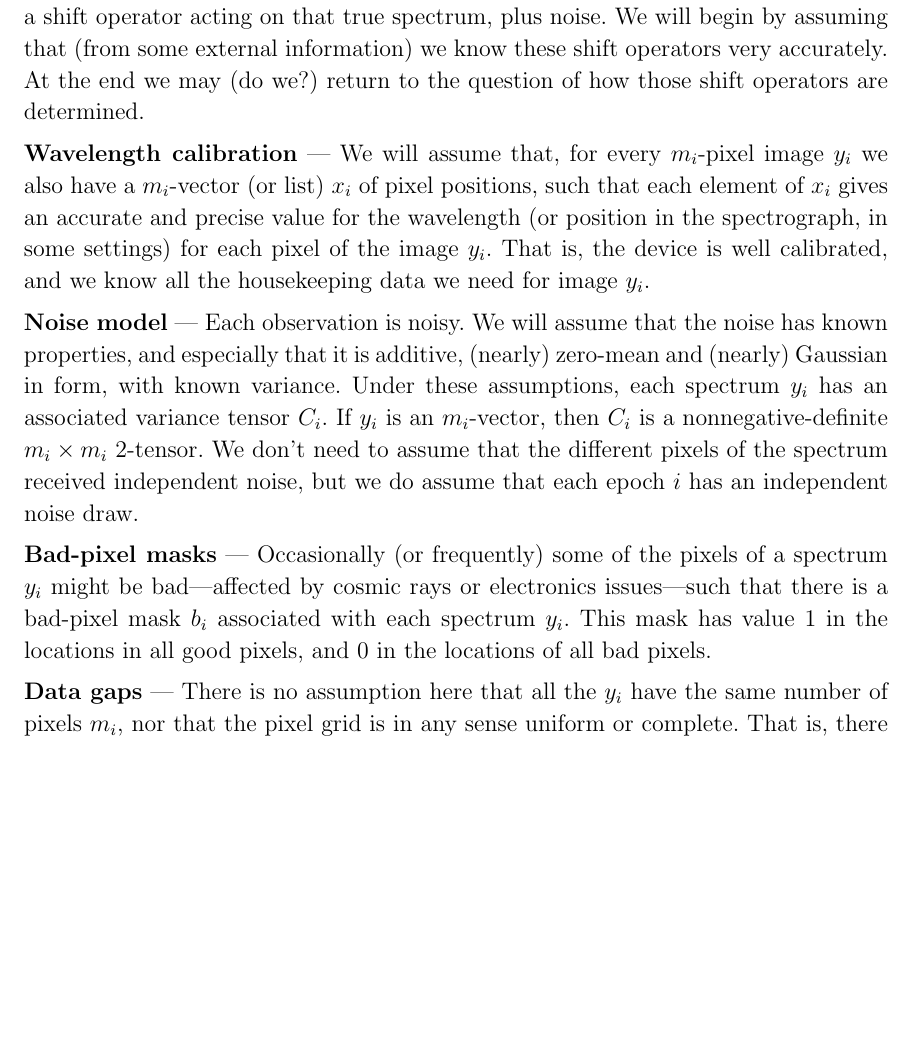
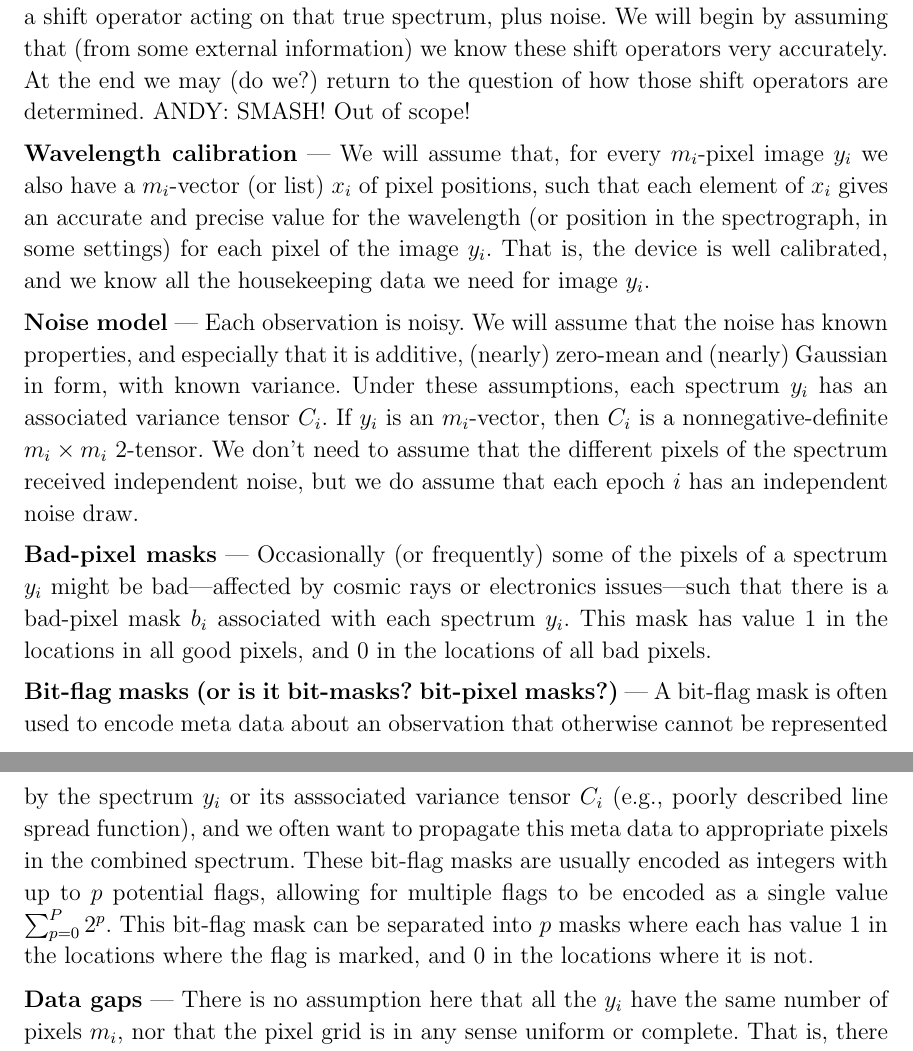
Before and after one commit to davidwhogg/NoDataInterpolation, a LaTeX paper (paper/main.tex): part of page 3 of 14 before the commit and two parts of pages 3 and 4 of 14 after it, the two joined at a grey line, cut so that both start at the same text, the shorter picture padded with empty space. Compiled offline with pdfLaTeX.

Commit message:
add bit-flag mask concept and minor edits to other assumptions

```diff
--- a/paper/main.tex
+++ b/paper/main.tex
@@ -134,7 +135,7 @@ The different observations are made at different relative velocities (star minus
 Because the shifts might be non-linear, the shifts $\Delta x_i$ won't be pure numbers but something more like shift operators.
 That is, if there were a true spectrum $\tilde{y}$, each individual noisy image $y_i$ would be related to that true spectrum by a shift operator acting on that true spectrum, plus noise.
 We will begin by assuming that (from some external information) we know these shift operators very accurately.
-At the end we may (do we?) return to the question of how those shift operators are determined.
+At the end we may (do we?) return to the question of how those shift operators are determined. ANDY: SMASH! Out of scope!
 
 \paragraph{Wavelength calibration}
 We will assume that, for every $m_i$-pixel image $y_i$ we also have a $m_i$-vector (or list) $x_i$ of pixel positions, such that each element of $x_i$ gives an accurate and precise value for the wavelength (or position in the spectrograph, in some settings) for each pixel of the image $y_i$.
@@ -150,6 +151,11 @@ We don't need to assume that the different pixels of the spectrum received indep
 \paragraph{Bad-pixel masks}
 Occasionally (or frequently) some of the pixels of a spectrum $y_i$ might be bad---affected by cosmic rays or electronics issues---such that there is a bad-pixel mask $b_i$ associated with each spectrum $y_i$.
 This mask has value 1 in the locations in all good pixels, and 0 in the locations of all bad pixels.
+
+\paragraph{Bit-flag masks (or is it bit-masks? bit-pixel masks?)}
+A bit-flag mask is often used to encode meta data about an observation that otherwise cannot be represented by the spectrum $y_i$ or its asssociated variance tensor $C_i$ (e.g., poorly described line spread function), and we often want to propagate this meta data to appropriate pixels in the combined spectrum.
+These bit-flag masks are usually encoded as integers with up to $p$ potential flags, allowing for multiple flags to be encoded as a single value $\sum^{P}_{p=0} 2^p$.
+This bit-flag mask can be separated into $p$ masks where each has value 1 in the locations where the flag is marked, and 0 in the locations where it is not.
 
 \paragraph{Data gaps}
 There is no assumption here that all the $y_i$ have the same number of pixels $m_i$, nor that the pixel grid is in any sense uniform or complete.
```
Also changed, not shown: paper/main.tex (3 more changed lines).
